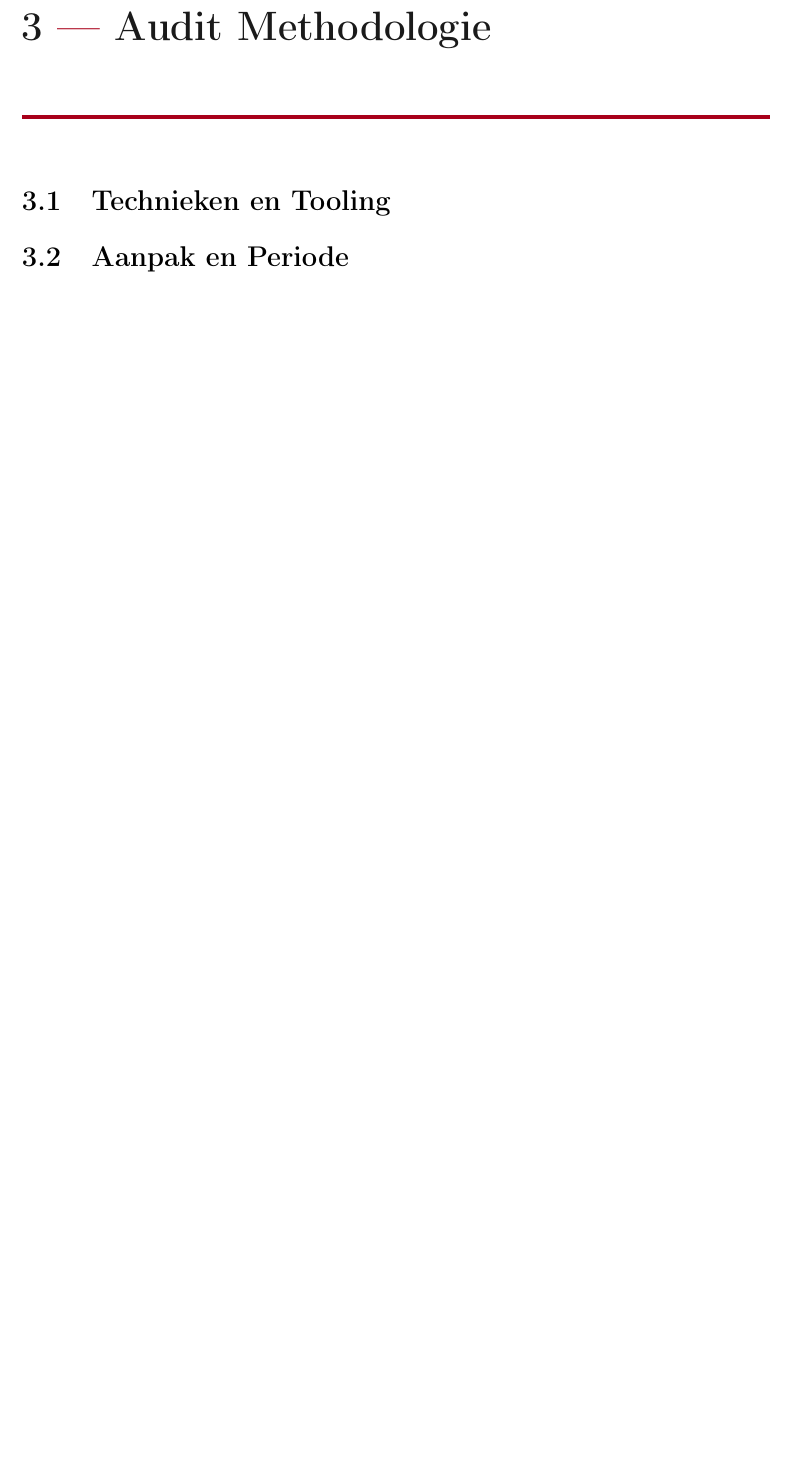
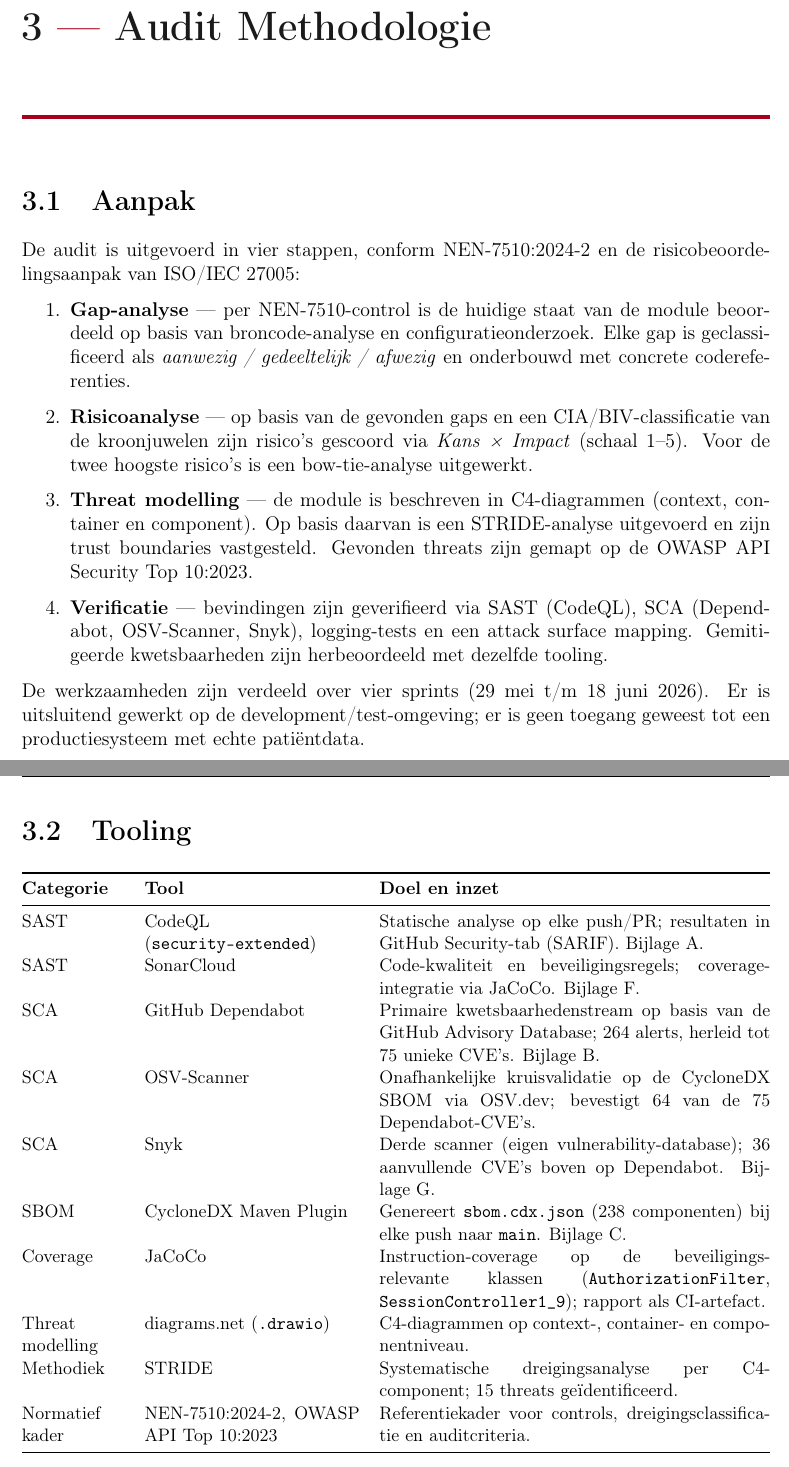
Before and after one commit to GrannyGuard/webservices-rest-audit, a LaTeX thesis (docs/security/audit-rapport/latex/main.tex): part of page 7 of 19 before the commit and two parts of pages 7 and 8 of 20 after it, the two joined at a grey line, cut so that both start at the same text, the shorter picture padded with empty space. Compiled offline with pdfLaTeX.

Commit message:
Hoofdstuk 3 geschreven.

```diff
--- a/docs/security/audit-rapport/latex/main.tex
+++ b/docs/security/audit-rapport/latex/main.tex
@@ -311,15 +311,74 @@ bewijsartefacten is opgenomen in de traceability matrix
 \chapter{Audit Methodologie}
 \label{ch:methodologie}
 
-\section{Technieken en Tooling}
+\section{Aanpak}
+\label{sec:aanpak}
+
+De audit is uitgevoerd in vier stappen, conform NEN-7510:2024-2 en de
+risicobeoordelingsaanpak van ISO/IEC 27005:
+
+\begin{enumerate}
+    \item \textbf{Gap-analyse} — per NEN-7510-control is de huidige staat van de
+          module beoordeeld op basis van broncode-analyse en configuratieonderzoek.
+          Elke gap is geclassificeerd als \emph{aanwezig / gedeeltelijk / afwezig}
+          en onderbouwd met concrete codereferenties.
+    \item \textbf{Risicoanalyse} — op basis van de gevonden gaps en een CIA/BIV-classificatie
+          van de kroonjuwelen zijn risico's gescoord via \emph{Kans × Impact} (schaal 1–5).
+          Voor de twee hoogste risico's is een bow-tie-analyse uitgewerkt.
+    \item \textbf{Threat modelling} — de module is beschreven in C4-diagrammen (context,
+          container en component). Op basis daarvan is een STRIDE-analyse uitgevoerd en
+          zijn trust boundaries vastgesteld. Gevonden threats zijn gemapt op de
+          OWASP API Security Top 10:2023.
+    \item \textbf{Verificatie} — bevindingen zijn geverifieerd via SAST (CodeQL),
+          SCA (Dependabot, OSV-Scanner, Snyk), logging-tests en een attack surface mapping.
+          Gemitigeerde kwetsbaarheden zijn herbeoordeeld met dezelfde tooling.
+\end{enumerate}
+
+De werkzaamheden zijn verdeeld over vier sprints (29 mei t/m 18 juni 2026).
+Er is uitsluitend gewerkt op de development/test-omgeving; er is geen toegang
+geweest tot een productiesysteem met echte patiëntdata.
+
+\section{Tooling}
 \label{sec:tooling}
 
-% TODO --- tabel: techniek, tool, wanneer ingezet, resultaat/bijlage-referentie
-
-\section{Aanpak en Periode}
-\label{sec:aanpak}
-
-% TODO --- beschrijf de methodiek (ISO 27005, OWASP, etc.) en tijdlijn
+{\small
+\begin{tabularx}{\textwidth}{@{}p{2.2cm}p{4.6cm}X@{}}
+    \toprule
+    \textbf{Categorie} & \textbf{Tool} & \textbf{Doel en inzet} \\
+    \midrule
+    SAST & CodeQL (\texttt{security-extended}) &
+        Statische analyse op elke push/PR; resultaten in GitHub Security-tab
+        (SARIF). Bijlage~\ref{app:codeql}. \\
+    SAST & SonarCloud &
+        Code-kwaliteit en beveiligingsregels; coverage-integratie via JaCoCo.
+        Bijlage~\ref{app:screenshots}. \\
+    SCA & GitHub Dependabot &
+        Primaire kwetsbaarhedenstream op basis van de GitHub Advisory Database;
+        264 alerts, herleid tot 75 unieke CVE's. Bijlage~\ref{app:dependabot}. \\
+    SCA & OSV-Scanner &
+        Onafhankelijke kruisvalidatie op de CycloneDX SBOM via OSV.dev;
+        bevestigt 64 van de 75 Dependabot-CVE's. \\
+    SCA & Snyk &
+        Derde scanner (eigen vulnerability-database); 36 aanvullende CVE's
+        boven op Dependabot. Bijlage~\ref{app:snyk}. \\
+    SBOM & CycloneDX Maven Plugin &
+        Genereert \texttt{sbom.cdx.json} (238 componenten) bij elke push naar
+        \texttt{main}. Bijlage~\ref{app:sbom}. \\
+    Coverage & JaCoCo &
+        Instruction-coverage op de beveiligingsrelevante klassen
+        (\texttt{AuthorizationFilter}, \texttt{SessionController1\_9});
+        rapport als CI-artefact. \\
+    Threat modelling & diagrams.net (\texttt{.drawio}) &
+        C4-diagrammen op context-, container- en componentniveau. \\
+    Methodiek & STRIDE &
+        Systematische dreigingsanalyse per C4-component; 15 threats
+        geïdentificeerd. \\
+    Normatief kader & NEN-7510:2024-2, OWASP API Top 10:2023 &
+        Referentiekader voor controls, dreigingsclassificatie en
+        auditcriteria. \\
+    \bottomrule
+\end{tabularx}
+}% end \small
 
 \newpage
 
```
Also changed, not shown: docs/security/audit-rapport/latex/main.tex (6 more changed lines).
